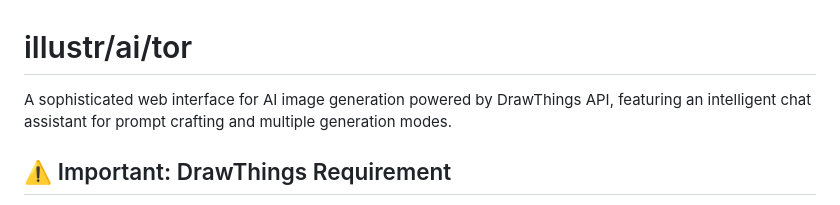
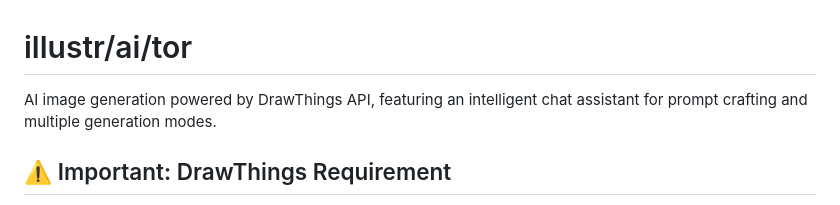
Before and after one commit to trevadelman/illustraitor, a Markdown page: README.md, the part around the change. GitHub-like rendering.

```diff
--- a/README.md
+++ b/README.md
@@ -1,6 +1,6 @@
 # illustr/ai/tor
 
-A sophisticated web interface for AI image generation powered by DrawThings API, featuring an intelligent chat assistant for prompt crafting and multiple generation modes.
+AI image generation powered by DrawThings API, featuring an intelligent chat assistant for prompt crafting and multiple generation modes.
 
 ## ⚠️ Important: DrawThings Requirement
 
```
